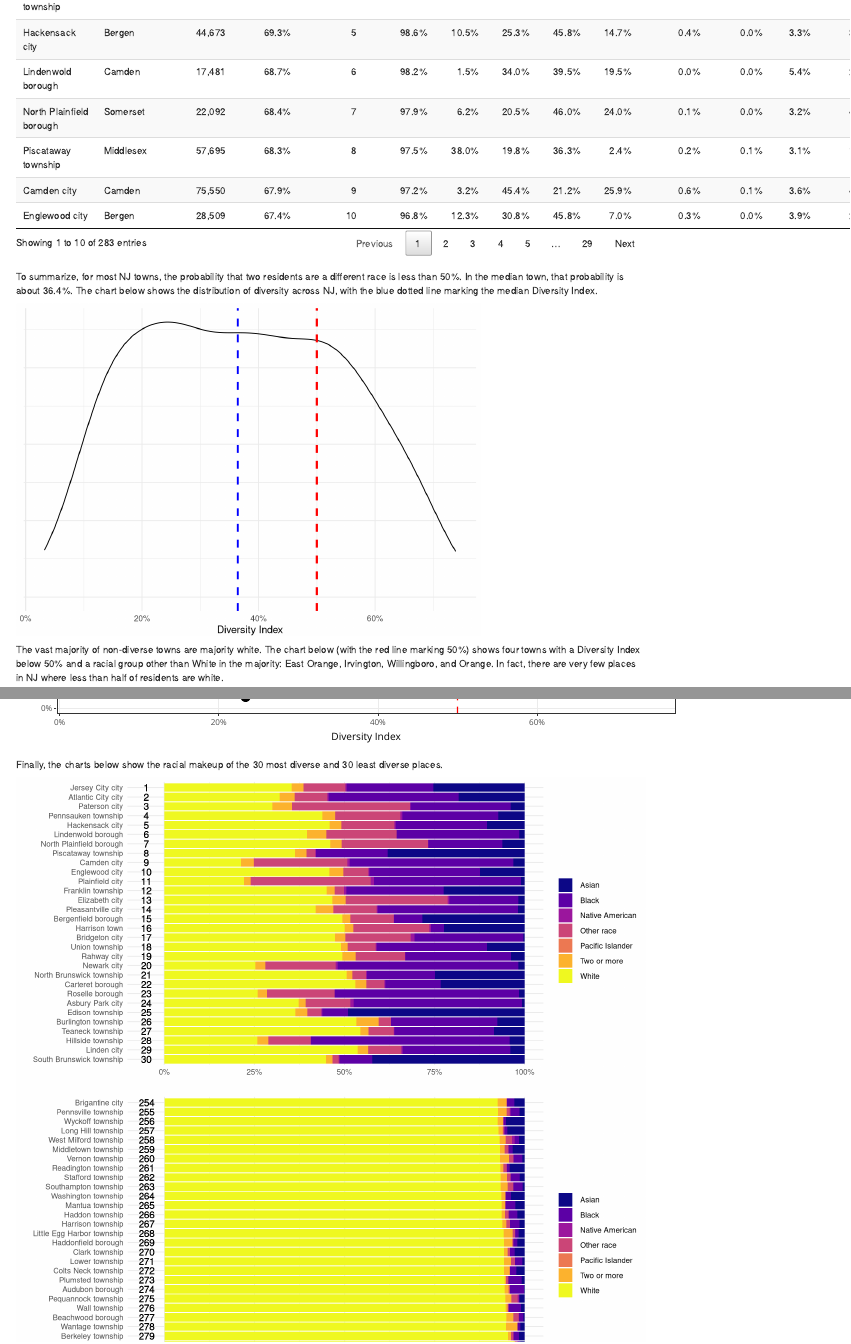
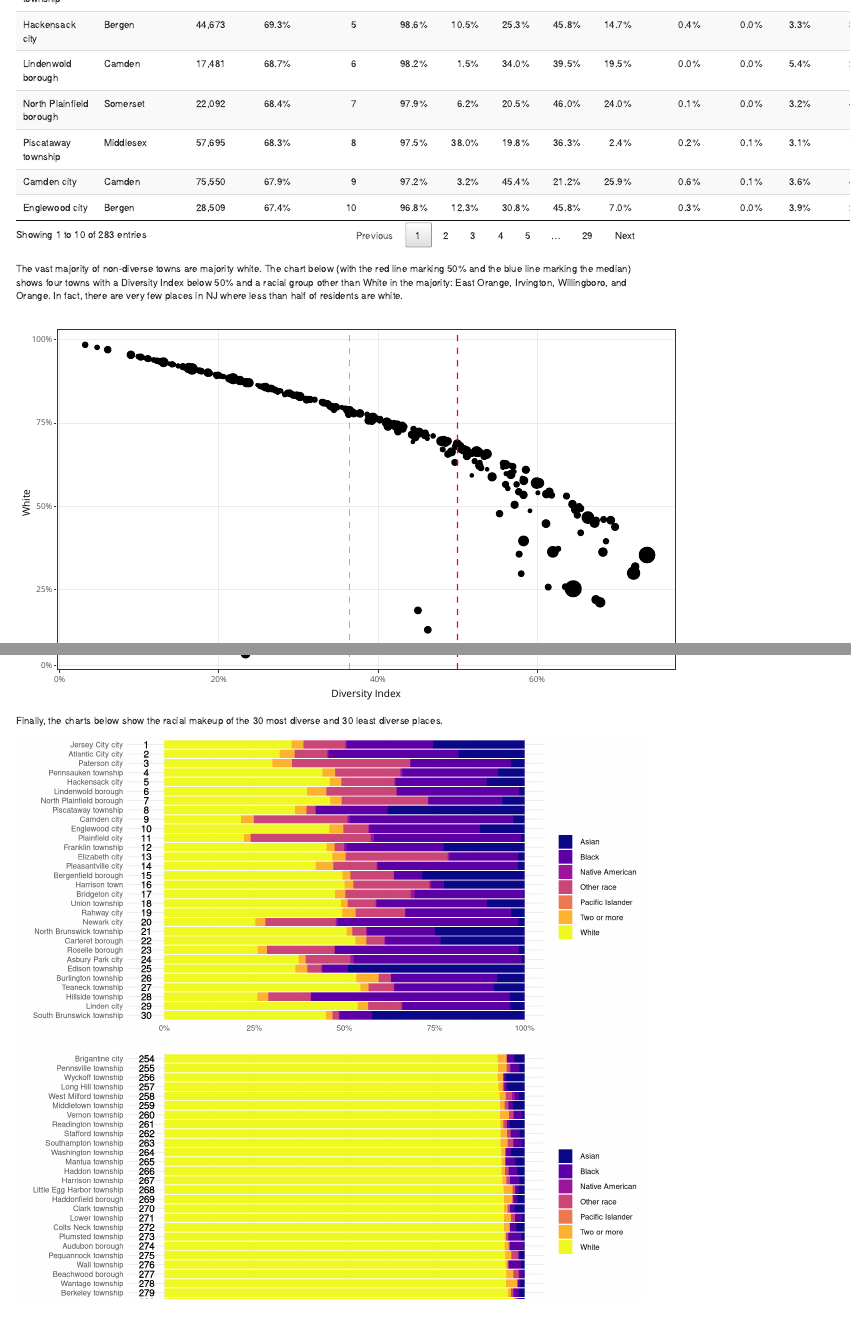
Before and after one commit to SteadyGiant/nj-towns, an R Markdown document (code/Markdown/racial-diversity-nj.Rmd): the page in a window 1100 px wide, from 840 px down before the commit and from 860 px down after it, so that both start at the same text, and a second part further down, joined at a grey line. Rendered offline with R 4.5, knitr and Pandoc, with nearby package versions.

Commit message:
No lame density chart.

````diff
--- a/code/Markdown/racial-diversity-nj.Rmd
+++ b/code/Markdown/racial-diversity-nj.Rmd
@@ -118,32 +120,11 @@ dive_dens %>%
   DT::formatPercentage(columns = c(4, 6:ncol(dive_dens)), digits = 1)
 ```
 
-To summarize, for most NJ towns, the probability that two residents are a
-different race is less than 50%. In the median town, that probability is about
-`r median(dive_dens$'Diversity Index') %>% percent(accuracy = 0.1)`. The chart
-below shows the distribution of diversity across NJ, with the blue dotted line
-marking the median Diversity Index.
-
-```{r}
-dive_dens %>%
-  ggplot() +
-  geom_density(mapping = aes(x = `Diversity Index`)) +
-  geom_vline(mapping = aes(xintercept = median(`Diversity Index`)),
-             color = 'blue', linetype = 'dashed', size = 1) +
-  geom_vline(mapping = aes(xintercept = 0.5),
-             color = 'red', linetype = 'dashed', size = 1) +
-  theme_minimal() +
-  scale_x_continuous(labels = scales::percent_format(accuracy = 1)) +
-  xlab('Diversity Index') +
-  theme(axis.title.y = element_blank(),
-        axis.text.y = element_blank())
-```
-
 The vast majority of non-diverse towns are majority white. The chart below (with
-the red line marking 50%) shows four towns with a Diversity Index below 50% and
-a racial group other than White in the majority: East Orange, Irvington,
-Willingboro, and Orange. In fact, there are very few places in NJ where less
-than half of residents are white.
+the red line marking 50% and the blue line marking the median) shows four towns
+with a Diversity Index below 50% and a racial group other than White in the
+majority: East Orange, Irvington, Willingboro, and Orange. In fact, there are
+very few places in NJ where less than half of residents are white.
 
 ```{r, fig.width=10, fig.height=6}
 (
@@ -175,6 +156,8 @@ than half of residents are white.
     ) +
     geom_vline(mapping = aes(xintercept = 0.5),
                color = 'red', linetype = 'dashed', size = 0.5) +
+      geom_vline(mapping = aes(xintercept = median(`Diversity Index`)),
+             color = 'blue', linetype = 'dashed', size = 0.1) +
     scale_x_continuous(labels = scales::percent_format(accuracy = 1)) +
     scale_y_continuous(labels = scales::percent_format(accuracy = 1)) +
     xlab('Diversity Index') +
````
Also changed, not shown: code/Markdown/racial-diversity-nj.Rmd (4 more changed lines), 1 other file.
